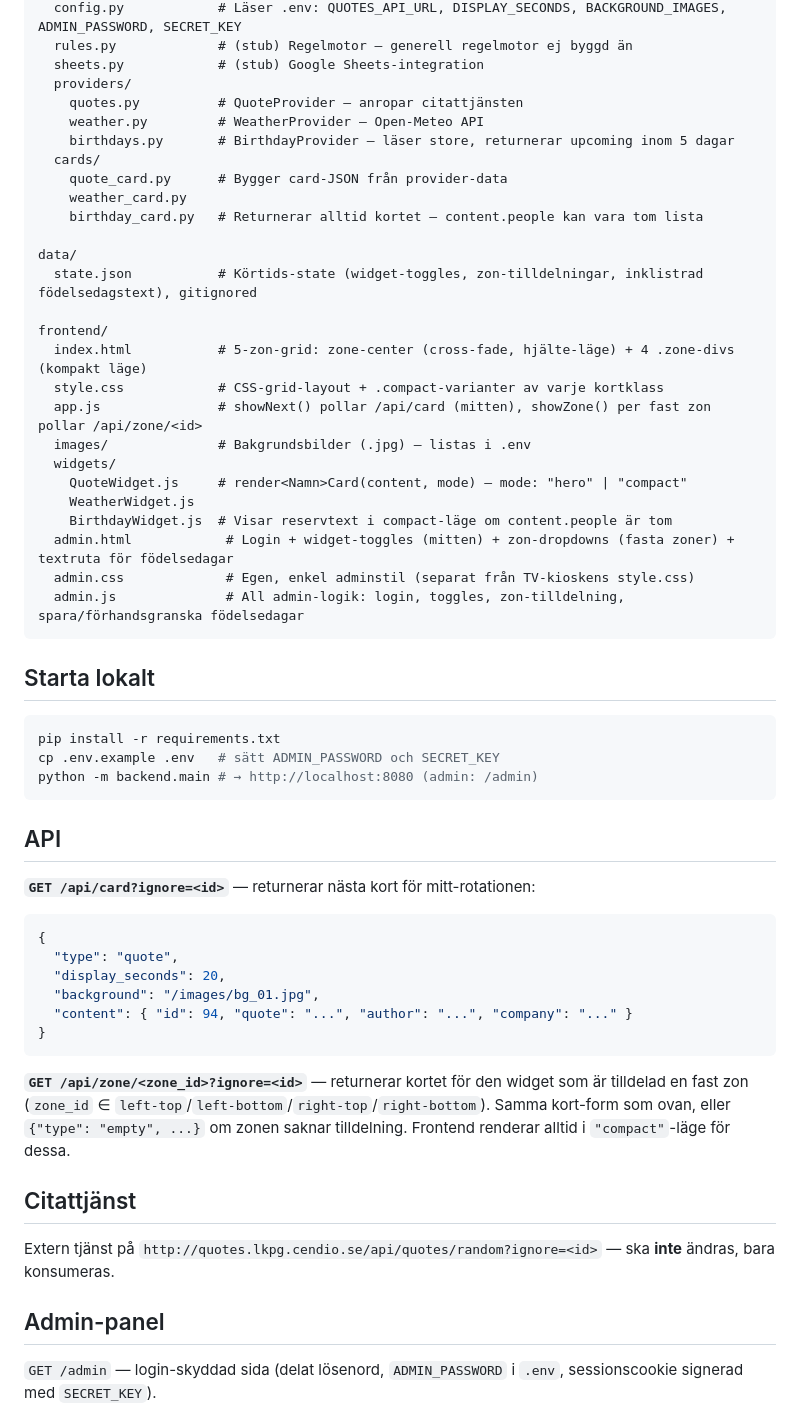
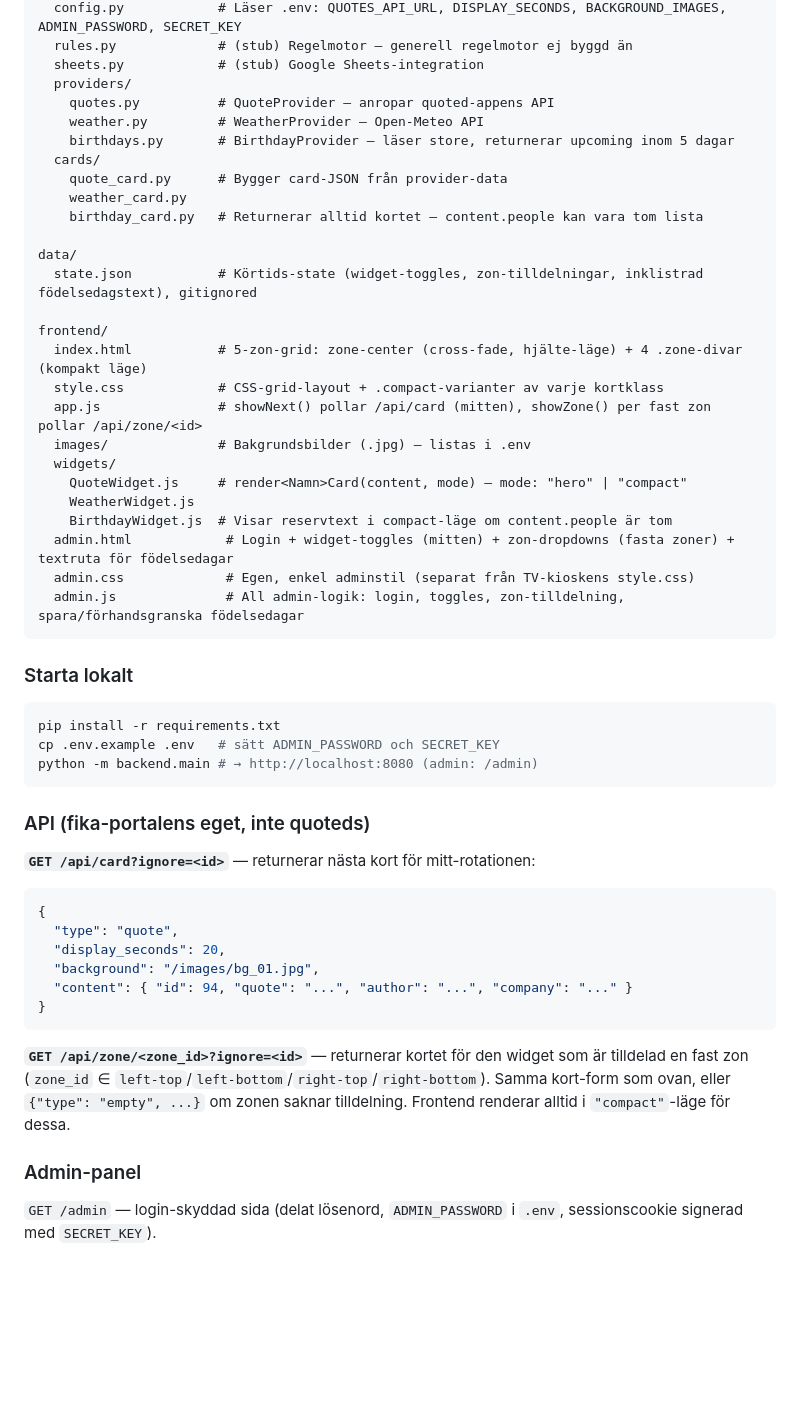
Before and after one commit to perhagegard-arch/alexochpertv, a Markdown page: CLAUDE.md, the part around one of its changes. GitHub-like rendering; blank space fills up the shorter version.

````diff
--- a/CLAUDE.md
+++ b/CLAUDE.md
@@ -31,7 +126,7 @@ backend/
   rules.py             # (stub) Regelmotor — generell regelmotor ej byggd än
   sheets.py            # (stub) Google Sheets-integration
   providers/
-    quotes.py          # QuoteProvider — anropar citattjänsten
+    quotes.py          # QuoteProvider — anropar quoted-appens API
     weather.py         # WeatherProvider — Open-Meteo API
     birthdays.py       # BirthdayProvider — läser store, returnerar upcoming inom 5 dagar
   cards/
@@ -43,7 +138,7 @@ data/
   state.json           # Körtids-state (widget-toggles, zon-tilldelningar, inklistrad födelsedagstext), gitignored
 
 frontend/
-  index.html           # 5-zon-grid: zone-center (cross-fade, hjälte-läge) + 4 .zone-divs (kompakt läge)
+  index.html           # 5-zon-grid: zone-center (cross-fade, hjälte-läge) + 4 .zone-divar (kompakt läge)
   style.css            # CSS-grid-layout + .compact-varianter av varje kortklass
   app.js               # showNext() pollar /api/card (mitten), showZone() per fast zon pollar /api/zone/<id>
   images/              # Bakgrundsbilder (.jpg) — listas i .env
@@ -56,7 +151,7 @@ frontend/
   admin.js              # All admin-logik: login, toggles, zon-tilldelning, spara/förhandsgranska födelsedagar
 ```
 
-## Starta lokalt
+### Starta lokalt
 
 ```bash
 pip install -r requirements.txt
@@ -64,7 +159,7 @@ cp .env.example .env   # sätt ADMIN_PASSWORD och SECRET_KEY
 python -m backend.main # → http://localhost:8080 (admin: /admin)
 ```
 
-## API
+### API (fika-portalens eget, inte quoteds)
 
 **`GET /api/card?ignore=<id>`** — returnerar nästa kort för mitt-rotationen:
 
@@ -79,11 +174,7 @@ python -m backend.main # → http://localhost:8080 (admin: /admin)
 
 **`GET /api/zone/<zone_id>?ignore=<id>`** — returnerar kortet för den widget som är tilldelad en fast zon (`zone_id` ∈ `left-top`/`left-bottom`/`right-top`/`right-bottom`). Samma kort-form som ovan, eller `{"type": "empty", ...}` om zonen saknar tilldelning. Frontend renderar alltid i `"compact"`-läge för dessa.
 
-## Citattjänst
-
-Extern tjänst på `http://quotes.lkpg.cendio.se/api/quotes/random?ignore=<id>` — ska **inte** ändras, bara konsumeras.
-
-## Admin-panel
+### Admin-panel
 
 `GET /admin` — login-skyddad sida (delat lösenord, `ADMIN_PASSWORD` i `.env`, sessionscookie signerad med `SECRET_KEY`).
 
````
Also changed, not shown: other parts of CLAUDE.md (+108 -19 lines).
